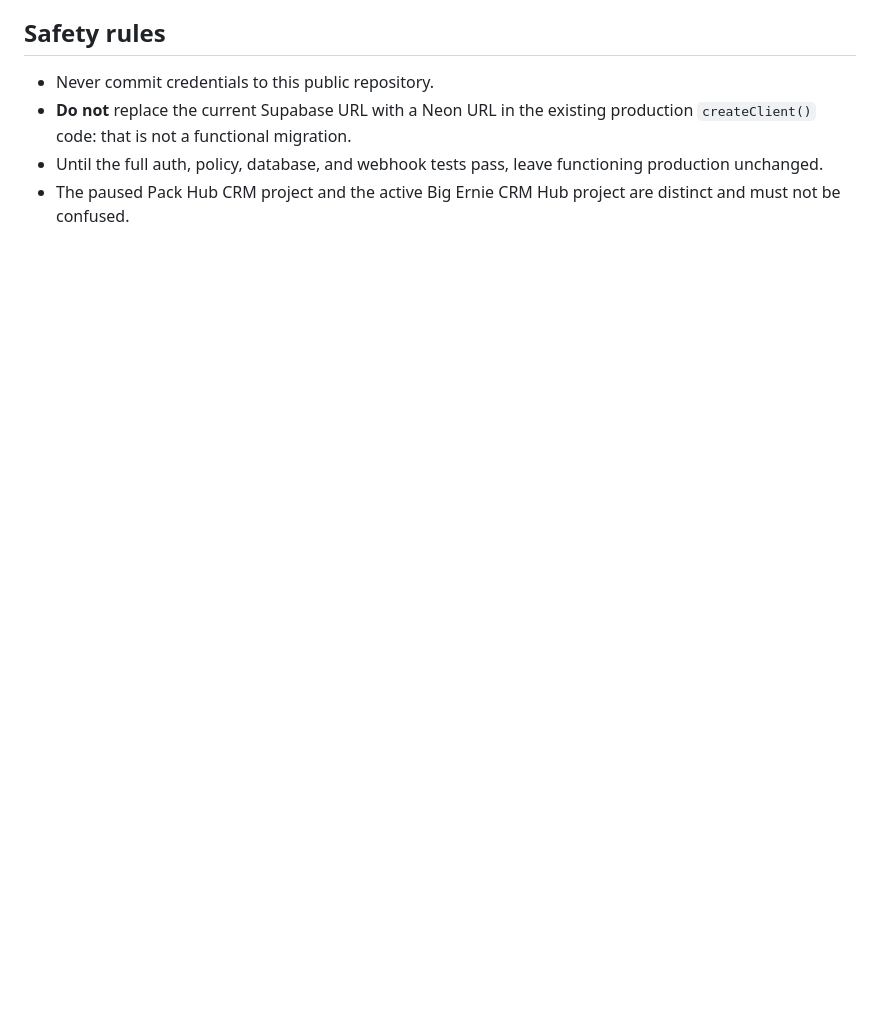
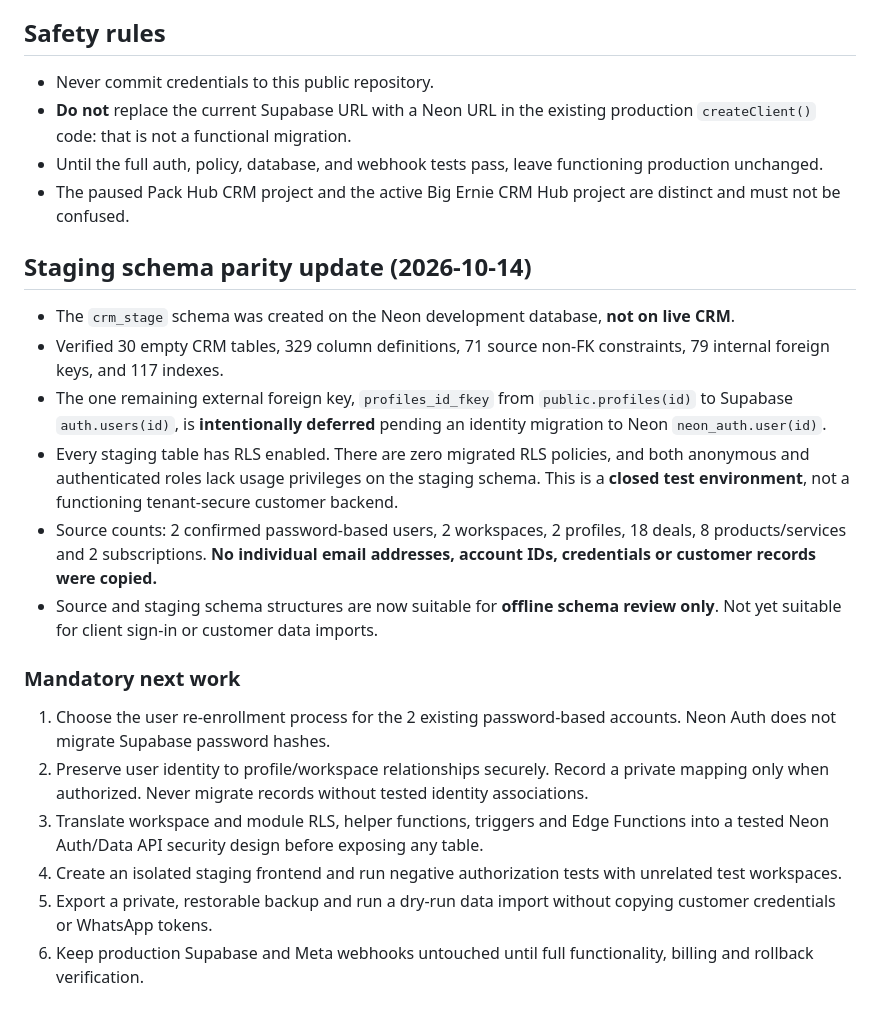
Before and after one commit to Big-ernie/worshipflow, a Markdown page: crm-hub/backend/NEON_MIGRATION_READINESS.md, the part around the change. GitHub-like rendering; blank space fills up the shorter version.

Commit message:
Record verified Neon staging schema parity and auth migration blockers

```diff
--- a/crm-hub/backend/NEON_MIGRATION_READINESS.md
+++ b/crm-hub/backend/NEON_MIGRATION_READINESS.md
@@ -50,3 +50,22 @@ The current 'Forgot password' flow calls `updateUser({password})` which **is not
 - **Do not** replace the current Supabase URL with a Neon URL in the existing production `createClient()` code: that is not a functional migration.
 - Until the full auth, policy, database, and webhook tests pass, leave functioning production unchanged.
 - The paused Pack Hub CRM project and the active Big Ernie CRM Hub project are distinct and must not be confused.
+
+
+## Staging schema parity update (2026-10-14)
+
+- The `crm_stage` schema was created on the Neon development database, **not on live CRM**.
+- Verified 30 empty CRM tables, 329 column definitions, 71 source non-FK constraints, 79 internal foreign keys, and 117 indexes.
+- The one remaining external foreign key, `profiles_id_fkey` from `public.profiles(id)` to Supabase `auth.users(id)`, is **intentionally deferred** pending an identity migration to Neon `neon_auth.user(id)`.
+- Every staging table has RLS enabled. There are zero migrated RLS policies, and both anonymous and authenticated roles lack usage privileges on the staging schema. This is a **closed test environment**, not a functioning tenant-secure customer backend.
+- Source counts: 2 confirmed password-based users, 2 workspaces, 2 profiles, 18 deals, 8 products/services and 2 subscriptions. **No individual email addresses, account IDs, credentials or customer records were copied.**
+- Source and staging schema structures are now suitable for **offline schema review only**. Not yet suitable for client sign-in or customer data imports.
+
+### Mandatory next work
+
+1. Choose the user re-enrollment process for the 2 existing password-based accounts. Neon Auth does not migrate Supabase password hashes.
+2. Preserve user identity to profile/workspace relationships securely. Record a private mapping only when authorized. Never migrate records without tested identity associations.
+3. Translate workspace and module RLS, helper functions, triggers and Edge Functions into a tested Neon Auth/Data API security design before exposing any table.
+4. Create an isolated staging frontend and run negative authorization tests with unrelated test workspaces.
+5. Export a private, restorable backup and run a dry-run data import without copying customer credentials or WhatsApp tokens.
+6. Keep production Supabase and Meta webhooks untouched until full functionality, billing and rollback verification.
```
